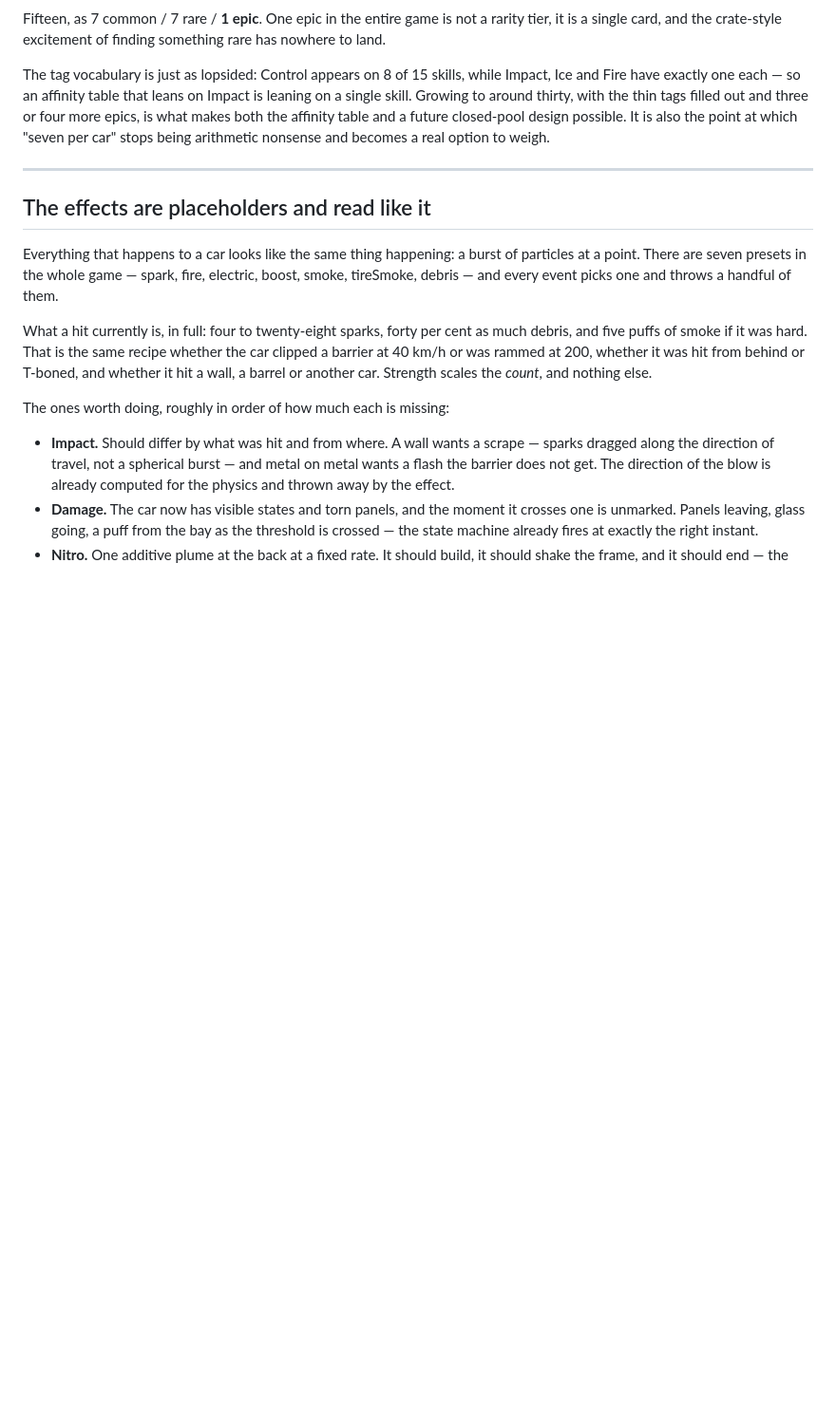
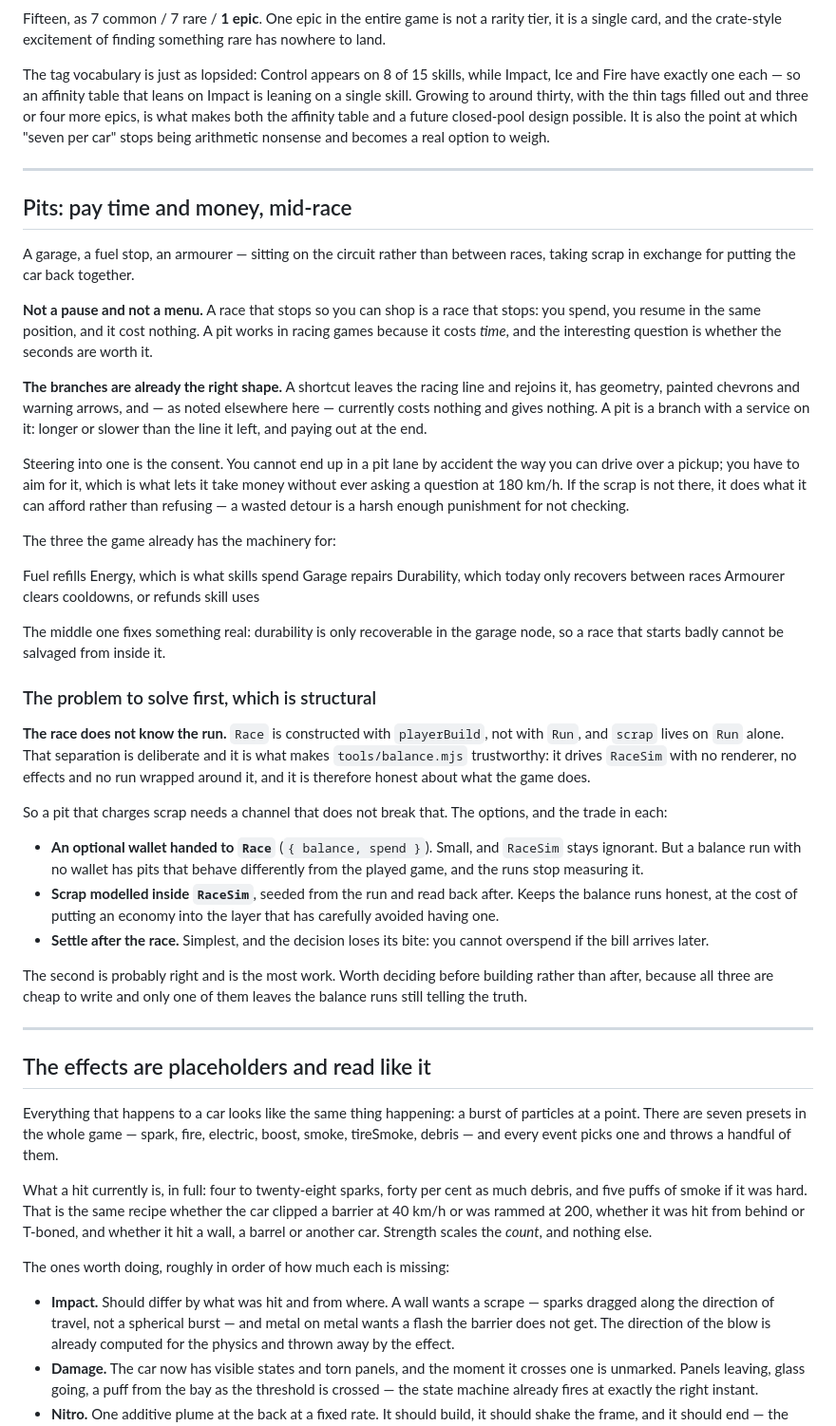
Before and after one commit to MatheusReimer/racing, a Markdown page: ROADMAP.md, the part around the change. Shown at 95% size. Drawn GitHub-style; blank space fills up the shorter version.

Commit message:
Scope pits: a branch that takes time and money
A garage, a fuel stop and an armourer on the circuit itself, charging scrap to
put the car back together mid-race.

Not a pause. A race that stops so you can shop is a race that stops — you spend
and resume in the same position, and it cost nothing. The branches are already
the right shape: a shortcut leaves the racing line and rejoins it, has
geometry, chevrons and warning arrows, and currently costs nothing and gives
nothing. Steering into one is the consent, which is what lets it take money
without asking a question at 180 km/h.

The structural finding is what the entry is really about: `Race` is constructed
with `playerBuild` and not with `Run`, and scrap lives on `Run` alone. That
separation is why `tools/balance.mjs` can be trusted — it drives `RaceSim` with
no renderer, no effects and no run around it. So the three ways to give a pit a
wallet are written out with what each costs, because two of them leave the
balance runs measuring a different game from the one being played.

Co-Authored-By: Claude Opus 5 <noreply@anthropic.com>

```diff
--- a/ROADMAP.md
+++ b/ROADMAP.md
@@ -167,6 +167,63 @@ option to weigh.
 
 ---
 
+## Pits: pay time and money, mid-race
+
+A garage, a fuel stop, an armourer — sitting on the circuit rather than between
+races, taking scrap in exchange for putting the car back together.
+
+**Not a pause and not a menu.** A race that stops so you can shop is a race
+that stops: you spend, you resume in the same position, and it cost nothing. A
+pit works in racing games because it costs *time*, and the interesting question
+is whether the seconds are worth it.
+
+**The branches are already the right shape.** A shortcut leaves the racing line
+and rejoins it, has geometry, painted chevrons and warning arrows, and — as
+noted elsewhere here — currently costs nothing and gives nothing. A pit is a
+branch with a service on it: longer or slower than the line it left, and paying
+out at the end.
+
+Steering into one is the consent. You cannot end up in a pit lane by accident
+the way you can drive over a pickup; you have to aim for it, which is what lets
+it take money without ever asking a question at 180 km/h. If the scrap is not
+there, it does what it can afford rather than refusing — a wasted detour is a
+harsh enough punishment for not checking.
+
+The three the game already has the machinery for:
+
+  Fuel      refills Energy, which is what skills spend
+  Garage    repairs Durability, which today only recovers between races
+  Armourer  clears cooldowns, or refunds skill uses
+
+The middle one fixes something real: durability is only recoverable in the
+garage node, so a race that starts badly cannot be salvaged from inside it.
+
+### The problem to solve first, which is structural
+
+**The race does not know the run.** `Race` is constructed with `playerBuild`,
+not with `Run`, and `scrap` lives on `Run` alone. That separation is deliberate
+and it is what makes `tools/balance.mjs` trustworthy: it drives `RaceSim` with
+no renderer, no effects and no run wrapped around it, and it is therefore
+honest about what the game does.
+
+So a pit that charges scrap needs a channel that does not break that. The
+options, and the trade in each:
+
+- **An optional wallet handed to `Race`** (`{ balance, spend }`). Small, and
+  `RaceSim` stays ignorant. But a balance run with no wallet has pits that
+  behave differently from the played game, and the runs stop measuring it.
+- **Scrap modelled inside `RaceSim`**, seeded from the run and read back after.
+  Keeps the balance runs honest, at the cost of putting an economy into the
+  layer that has carefully avoided having one.
+- **Settle after the race.** Simplest, and the decision loses its bite: you
+  cannot overspend if the bill arrives later.
+
+The second is probably right and is the most work. Worth deciding before
+building rather than after, because all three are cheap to write and only one
+of them leaves the balance runs still telling the truth.
+
+---
+
 ## The effects are placeholders and read like it
 
 Everything that happens to a car looks like the same thing happening: a burst
```
